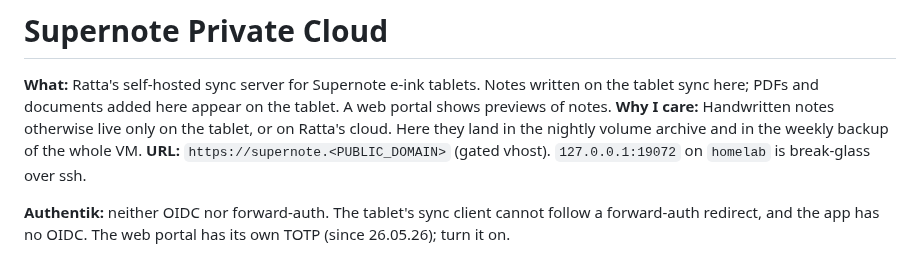
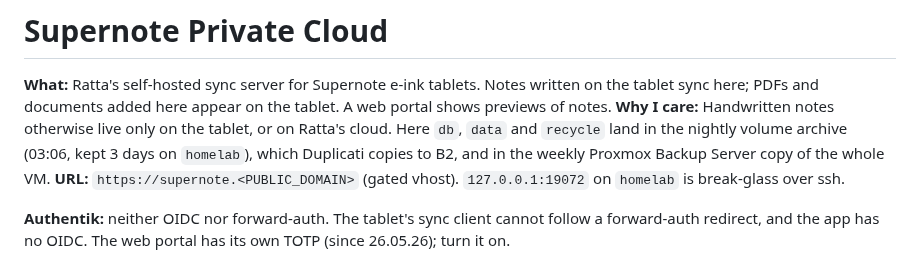
Before and after one commit to randdane/homelab, a Markdown page: stacks/supernote/README.md, the part around the change. Rendered like a GitHub page.

Commit message:
supernote: README says where the backups go
Co-Authored-By: Claude Opus 5.5 <noreply@anthropic.com>

```diff
--- a/stacks/supernote/README.md
+++ b/stacks/supernote/README.md
@@ -4,8 +4,9 @@
 written on the tablet sync here; PDFs and documents added here appear on the
 tablet. A web portal shows previews of notes.
 **Why I care:** Handwritten notes otherwise live only on the tablet, or on
-Ratta's cloud. Here they land in the nightly volume archive and in the
-weekly backup of the whole VM.
+Ratta's cloud. Here `db`, `data` and `recycle` land in the nightly volume
+archive (03:06, kept 3 days on `homelab`), which Duplicati copies to B2, and
+in the weekly Proxmox Backup Server copy of the whole VM.
 **URL:** `https://supernote.<PUBLIC_DOMAIN>` (gated vhost).
 `127.0.0.1:19072` on `homelab` is break-glass over ssh.
 
```
